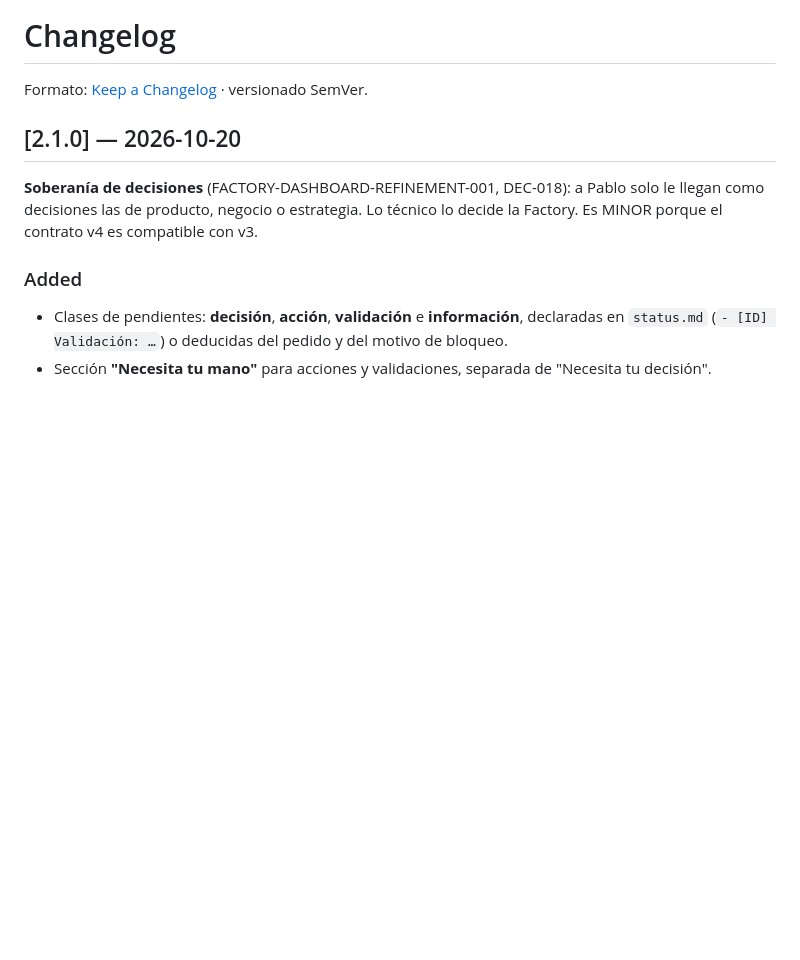
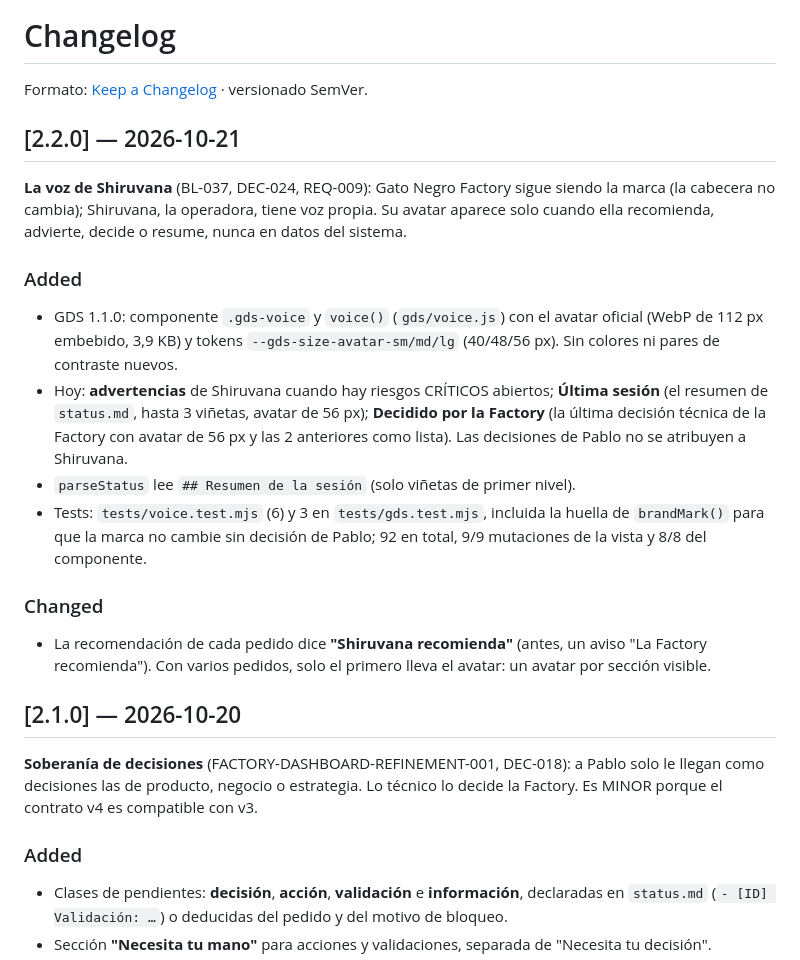
Before and after one commit to PabloSnchz/gw2-factory-dashboard, a Markdown page: CHANGELOG.md, the part around the change. Drawn GitHub-style; blank space fills up the shorter version.

Commit message:
docs(BL-037f): CHANGELOG 2.2.0 — la voz de Shiruvana

```diff
--- a/CHANGELOG.md
+++ b/CHANGELOG.md
@@ -1,6 +1,19 @@
 # Changelog
 
 Formato: [Keep a Changelog](https://keepachangelog.com/es-ES/1.1.0/) · versionado SemVer.
+
+## [2.2.0] — 2026-10-21
+
+**La voz de Shiruvana** (BL-037, DEC-024, REQ-009): Gato Negro Factory sigue siendo la marca (la cabecera no cambia); Shiruvana, la operadora, tiene voz propia. Su avatar aparece solo cuando ella recomienda, advierte, decide o resume, nunca en datos del sistema.
+
+### Added
+- GDS 1.1.0: componente `.gds-voice` y `voice()` (`gds/voice.js`) con el avatar oficial (WebP de 112 px embebido, 3,9 KB) y tokens `--gds-size-avatar-sm/md/lg` (40/48/56 px). Sin colores ni pares de contraste nuevos.
+- Hoy: **advertencias** de Shiruvana cuando hay riesgos CRÍTICOS abiertos; **Última sesión** (el resumen de `status.md`, hasta 3 viñetas, avatar de 56 px); **Decidido por la Factory** (la última decisión técnica de la Factory con avatar de 56 px y las 2 anteriores como lista). Las decisiones de Pablo no se atribuyen a Shiruvana.
+- `parseStatus` lee `## Resumen de la sesión` (solo viñetas de primer nivel).
+- Tests: `tests/voice.test.mjs` (6) y 3 en `tests/gds.test.mjs`, incluida la huella de `brandMark()` para que la marca no cambie sin decisión de Pablo; 92 en total, 9/9 mutaciones de la vista y 8/8 del componente.
+
+### Changed
+- La recomendación de cada pedido dice **"Shiruvana recomienda"** (antes, un aviso "La Factory recomienda"). Con varios pedidos, solo el primero lleva el avatar: un avatar por sección visible.
 
 ## [2.1.0] — 2026-10-20
 
```
